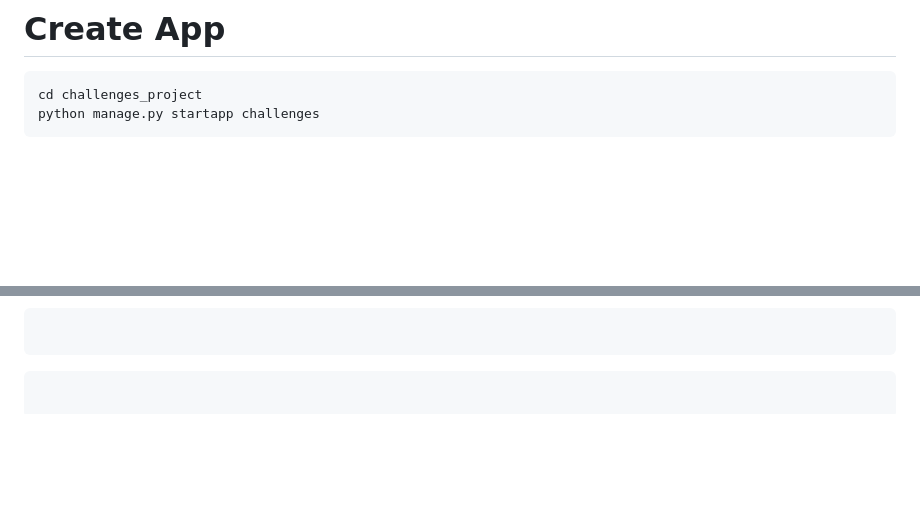
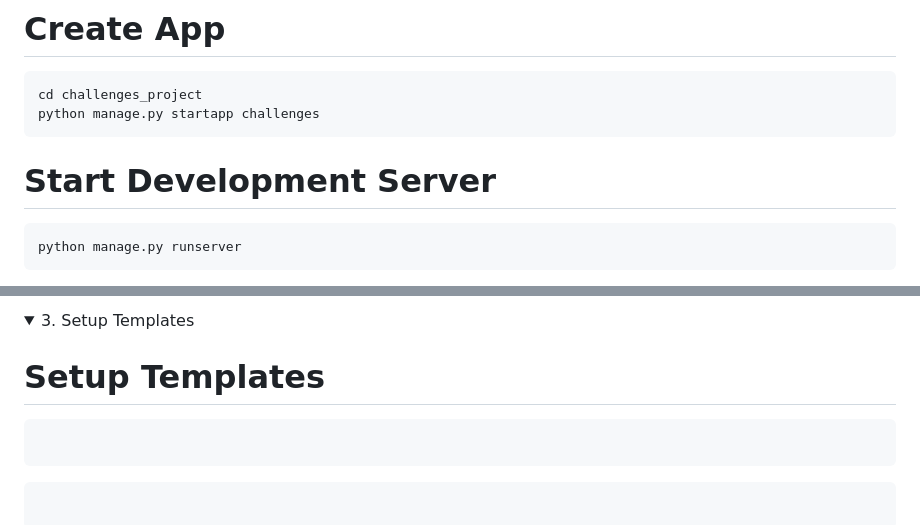
Before and after one commit to omeatai/django-project-blog, a Markdown page: README.md, 2 parts joined by grey strips. Rendered like a GitHub page; folded sections open; blank space fills up the shorter version.

````diff
--- a/README.md
+++ b/README.md
@@ -81,5 +81,11 @@ cd challenges_project
 python manage.py startapp challenges
 ```
 
+# Start Development Server
+
+```x
+python manage.py runserver
+```
+
 <img width="1047" alt="image" src="https://github.com/omeatai/django-project-blog/assets/32337103/a46c7c86-d22c-46d4-8263-4732154a318d">
 <img width="1047" alt="image" src="https://github.com/omeatai/django-project-blog/assets/32337103/dd97e4c3-d39f-442a-93b4-bb0b18dd3d10">
@@ -91,3 +112,7 @@ python manage.py startapp challenges
+<details>
+<summary>3. Setup Templates </summary>
+
+# Setup Templates
 
 ```x
 
````
Also changed, not shown: other parts of README.md (+16 -1 lines).
